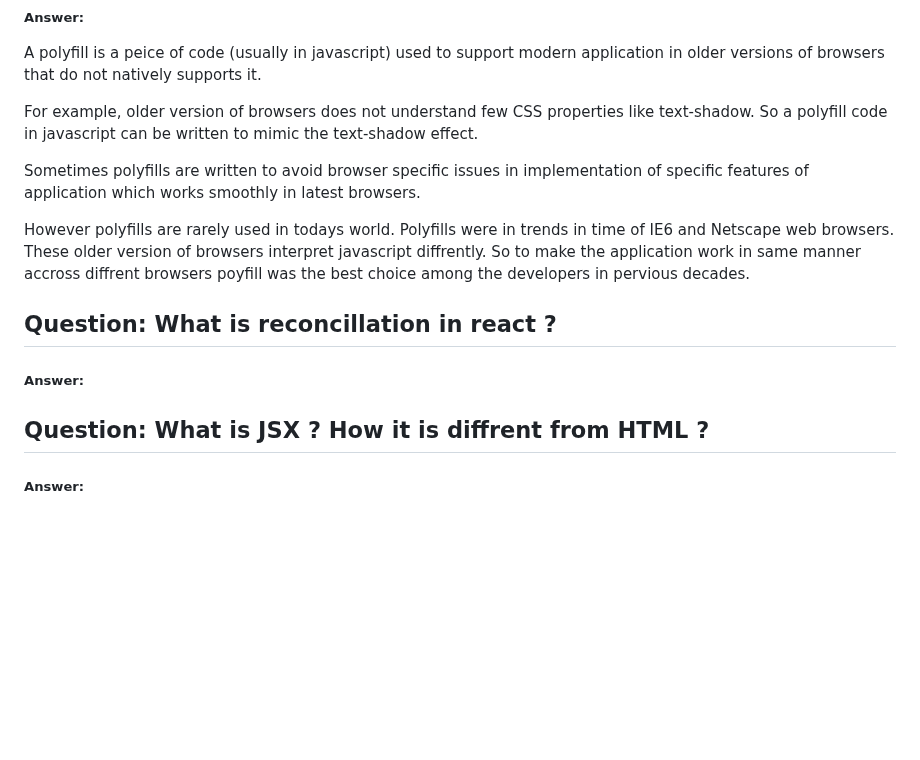
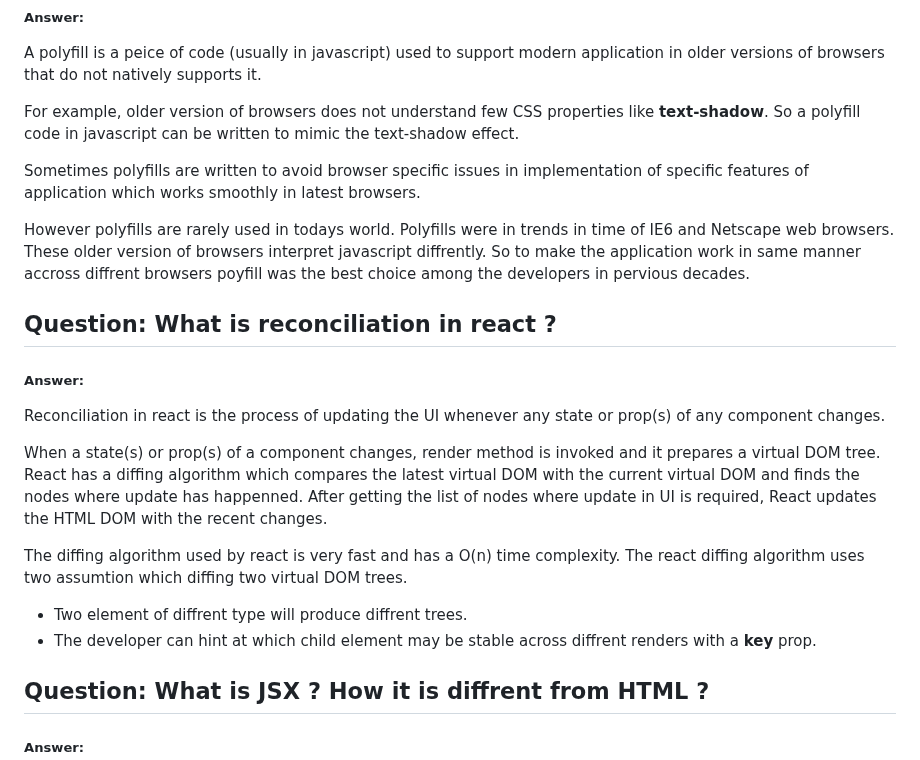
Before and after one commit to shivam-saway/ReactTutorial, a Markdown page: README.md, the part around the change. Rendered like a GitHub page; blank space fills up the shorter version.

Commit message:
Reconciliation

```diff
--- a/README.md
+++ b/README.md
@@ -144,15 +144,22 @@ we should put all files in gitignore which can be reproduced while making build
 ##### Answer:
 A polyfill is a peice of code (usually in javascript) used to support modern application in older versions of browsers that do not natively supports it.
 
-For example, older version of browsers does not understand few CSS properties like text-shadow. So a polyfill code in javascript can be written to mimic the text-shadow effect.
+For example, older version of browsers does not understand few CSS properties like __text-shadow__. So a polyfill code in javascript can be written to mimic the text-shadow effect.
 
 Sometimes polyfills are written to avoid browser specific issues in implementation of specific features of application which works smoothly in latest browsers.
 
 However polyfills are rarely used in todays world. Polyfills were in trends in time of IE6 and Netscape web browsers. These older version of browsers interpret javascript diffrently. So to make the application work in same manner accross diffrent browsers poyfill was the best choice among the developers in pervious decades.
 
-## Question: What is reconcillation in react ?
+## Question: What is reconciliation in react ?
 ##### Answer:
+Reconciliation in react is the process of updating the UI whenever any state or prop(s) of any component changes.
 
+When a state(s) or prop(s) of a component changes, render method is invoked and it prepares a virtual DOM tree. React has a diffing algorithm which compares the latest virtual DOM with the current virtual DOM and finds the nodes where update has happenned. After getting the list of nodes where update in UI is required, React updates the HTML DOM with the recent changes.
+
+The diffing algorithm used by react is very fast and has a O(n) time complexity. The react diffing algorithm uses two assumtion which diffing two virtual DOM trees.
+
+ - Two element of diffrent type will produce diffrent trees.
+ - The developer can hint at which child element may be stable across diffrent renders with a __key__ prop.
 ## Question: What is JSX ? How it is diffrent from HTML ?
 ##### Answer:
 Todo
```
